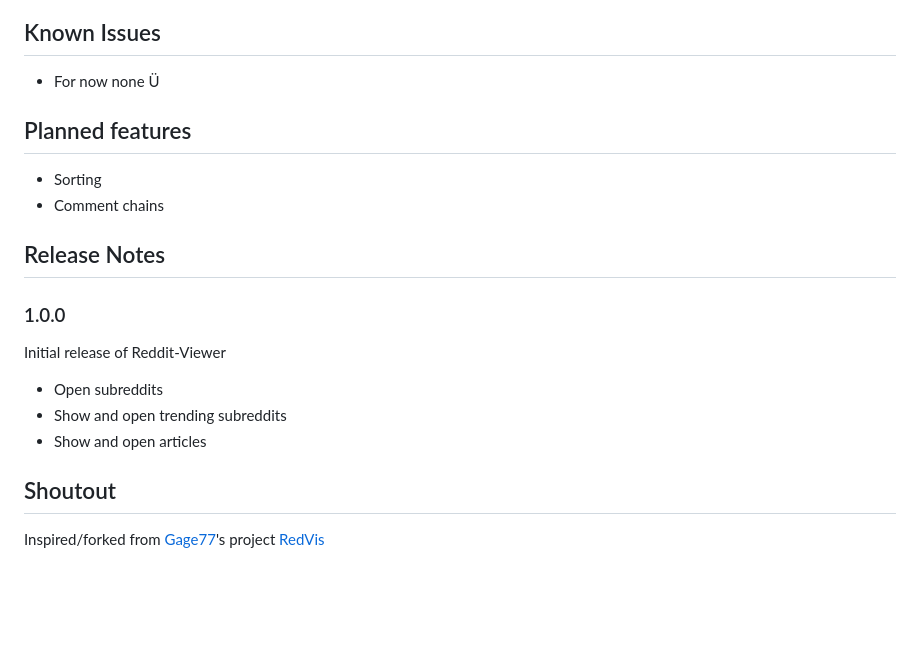
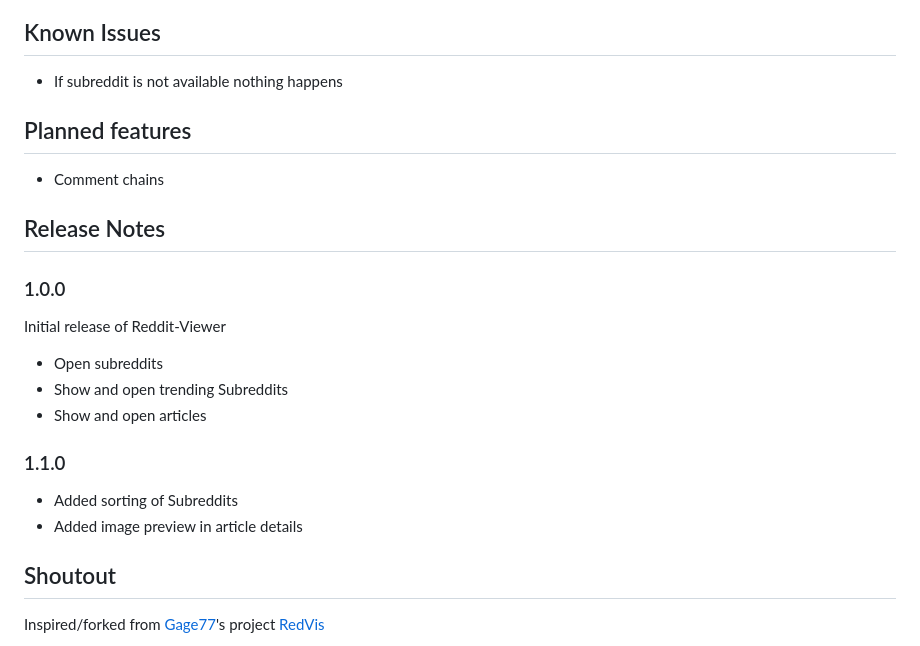
Before and after one commit to ekarbe/reddit-viewer, a Markdown page: README.md, the part around one of its changes. GitHub-like rendering; blank space fills up the shorter version.

```diff
--- a/README.md
+++ b/README.md
@@ -31,11 +37,10 @@ This extension contributes the following settings:
 
 ## Known Issues
 
-* For now none Ü
+* If subreddit is not available nothing happens
 
 ## Planned features
 
-* Sorting
 * Comment chains
 
 ## Release Notes
@@ -44,8 +49,13 @@ This extension contributes the following settings:
 
 Initial release of Reddit-Viewer
 * Open subreddits
-* Show and open trending subreddits
+* Show and open trending Subreddits
 * Show and open articles
+
+### 1.1.0
+
+* Added sorting of Subreddits
+* Added image preview in article details
 
 ## Shoutout
 
```
Also changed, not shown: other parts of README.md (+8 -2 lines), CHANGELOG.md (+8 -0 lines), public/images/article.gif (added), public/images/search.gif (added), public/images/sort.gif (added), public/images/trend.gif (added), 7 other files.
